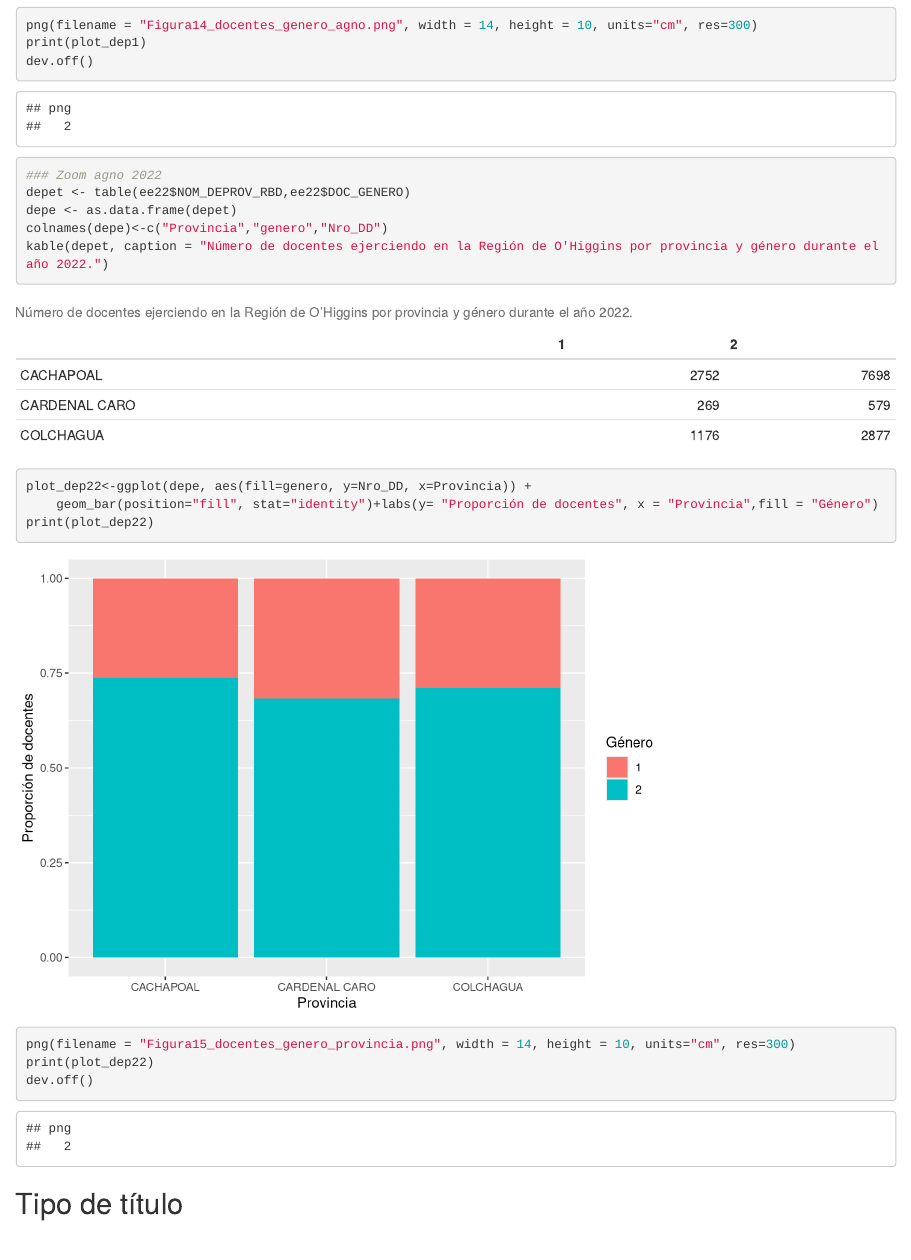
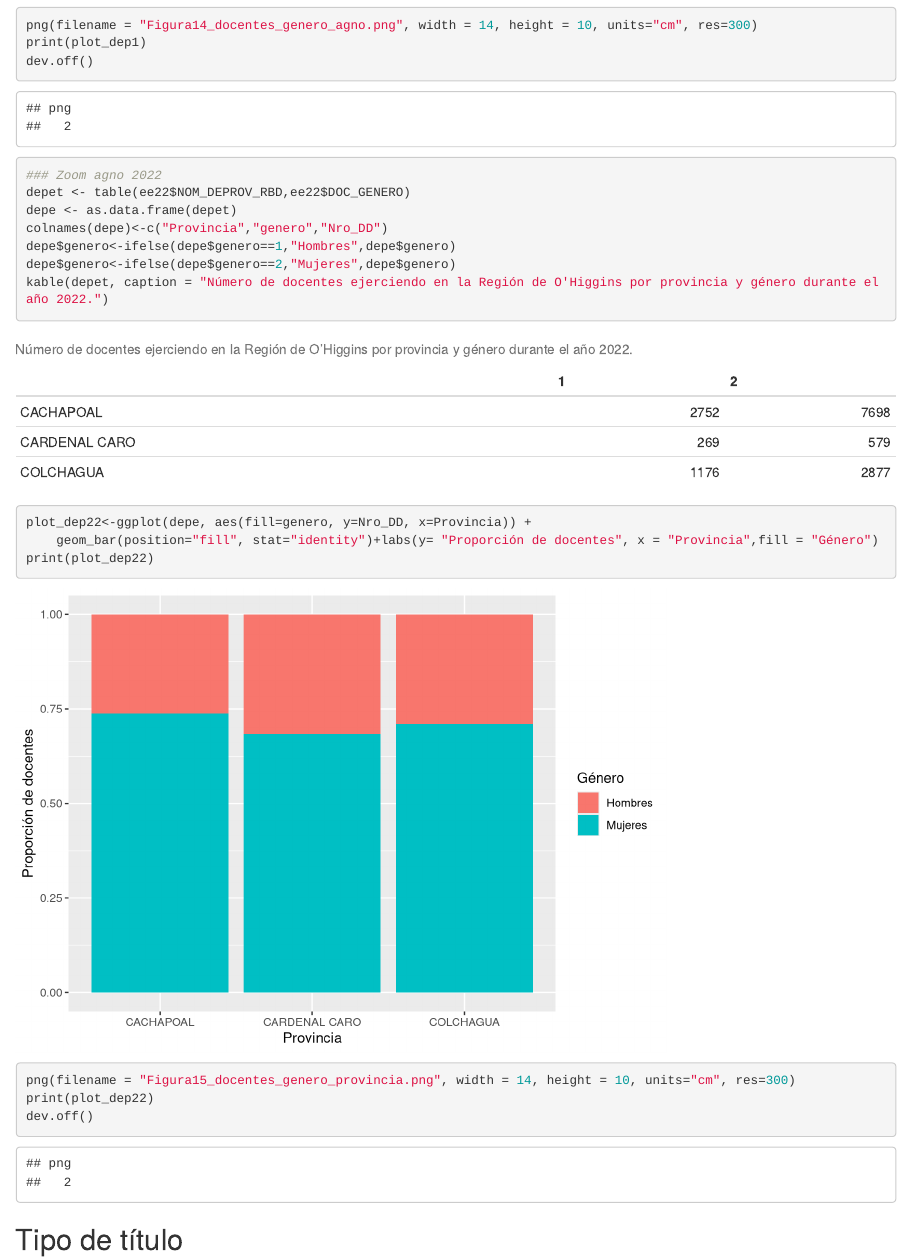
Before and after one commit to vagiaconi/IER, an R Markdown document (A_Docentes.Rmd): the page in a window 1100 px wide, from 2180 px down. Rendered offline with R 4.5, knitr and Pandoc, with nearby package versions.

Commit message:
Add files via upload

```diff
--- a/A_Docentes.Rmd
+++ b/A_Docentes.Rmd
@@ -70,6 +70,8 @@ dev.off()
 depet <- table(ee22$NOM_DEPROV_RBD,ee22$DOC_GENERO)
 depe <- as.data.frame(depet)
 colnames(depe)<-c("Provincia","genero","Nro_DD")
+depe$genero<-ifelse(depe$genero==1,"Hombres",depe$genero)
+depe$genero<-ifelse(depe$genero==2,"Mujeres",depe$genero)
 kable(depet, caption = "Número de docentes ejerciendo en la Región de O'Higgins por provincia y género durante el año 2022.")
 
 plot_dep22<-ggplot(depe, aes(fill=genero, y=Nro_DD, x=Provincia)) +
```
Also changed, not shown: A_Establecimientos.Rmd (+1 -1 lines).
